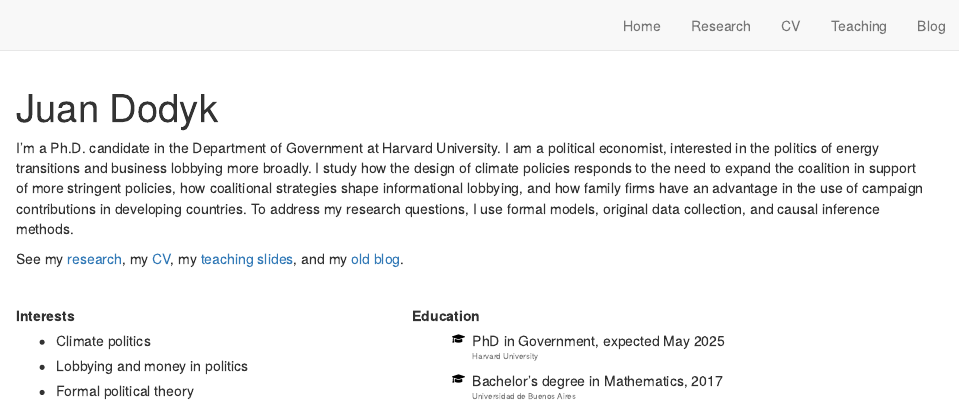
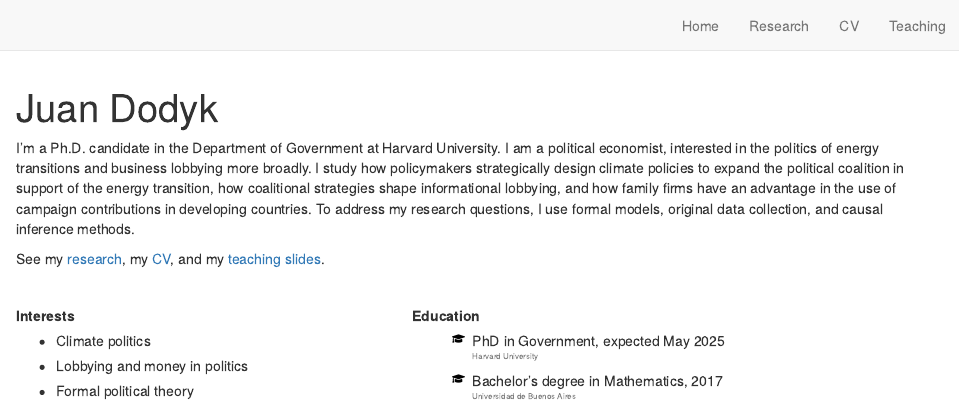
Before and after one commit to juandodyk/juandodyk.github.io, an R Markdown document (index.Rmd): the page in a window 1100 px wide, from its top. Rendered offline with R 4.5, knitr and Pandoc, with nearby package versions; drawn as R Markdown's standard HTML page in place of the format the file asks for.

Commit message:
cv updated

```diff
--- a/_site.yml
+++ b/_site.yml
@@ -13,7 +13,5 @@ navbar:
       href: files/cv.pdf
     - text: "Teaching"
       href: teaching.html
-    - text: "Blog"
-      href: blog.html
 output: distill::distill_article
 theme: theme.css
--- a/index.Rmd
+++ b/index.Rmd
@@ -13,9 +13,9 @@ output:
 site: distill::distill_website
 ---
 
-I'm a Ph.D. candidate in the Department of Government at Harvard University. I am a political economist, interested in the politics of energy transitions and business lobbying more broadly. I study how the design of climate policies responds to the need to expand the coalition in support of more stringent policies, how coalitional strategies shape informational lobbying, and how family firms have an advantage in the use of campaign contributions in developing countries. To address my research questions, I use formal models, original data collection, and causal inference methods.
+I'm a Ph.D. candidate in the Department of Government at Harvard University. I am a political economist, interested in the politics of energy transitions and business lobbying more broadly. I study how policymakers strategically design climate policies to expand the political coalition in support of the energy transition, how coalitional strategies shape informational lobbying, and how family firms have an advantage in the use of campaign contributions in developing countries. To address my research questions, I use formal models, original data collection, and causal inference methods.
 
-See my [research](research.html), my [CV](files/cv.pdf), my [teaching slides](teaching.html), and my [old blog](blog.html).
+See my [research](research.html), my [CV](files/cv.pdf), and my [teaching slides](teaching.html).
 
 
 <br>
```
Also changed, not shown: docs/search.json, 15 other files.
